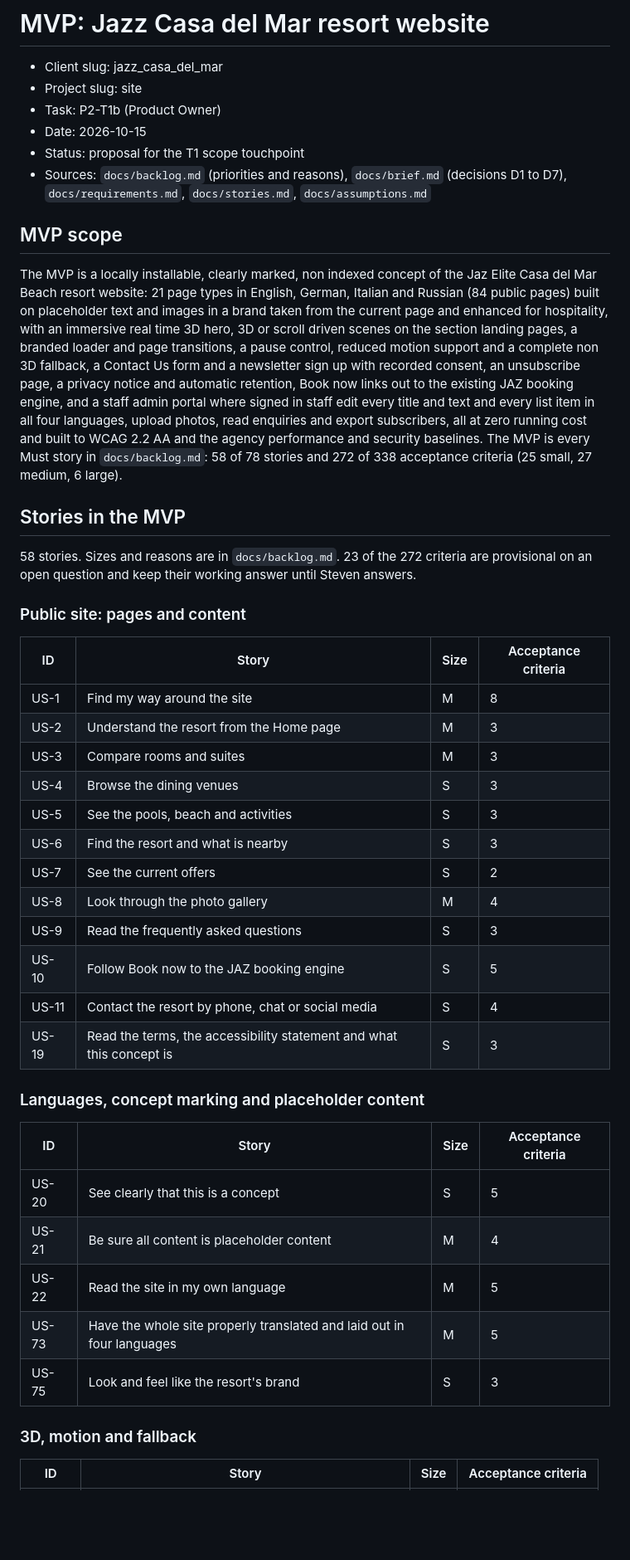
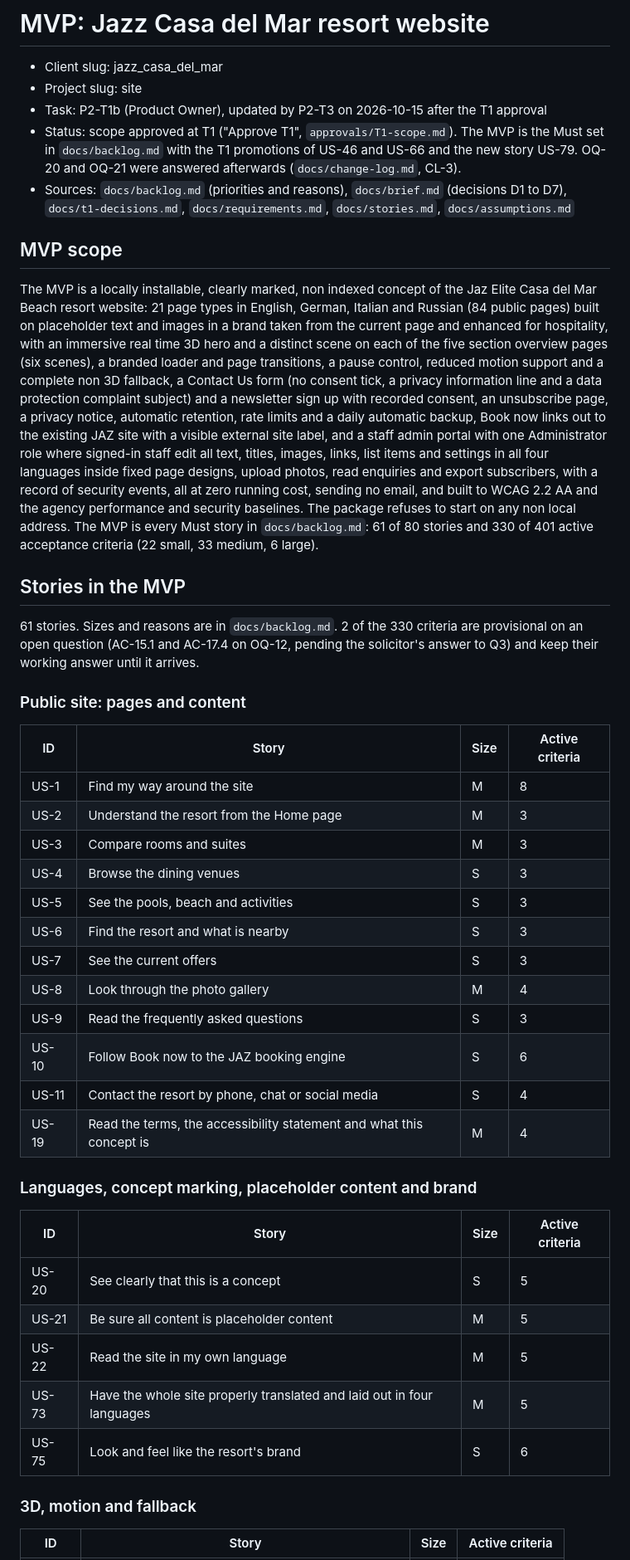
Before and after one commit to smsalama/jazz_casa_del_mar_hub, a Markdown page: docs/mvp.md, the part around one of its changes. Shown at 83% size. Drawn GitHub-style; blank space fills up the shorter version.

```diff
--- a/docs/mvp.md
+++ b/docs/mvp.md
@@ -2,22 +2,21 @@
 
 - Client slug: jazz_casa_del_mar
 - Project slug: site
-- Task: P2-T1b (Product Owner)
-- Date: 2026-10-15
-- Status: proposal for the T1 scope touchpoint
-- Sources: `docs/backlog.md` (priorities and reasons), `docs/brief.md` (decisions D1 to D7), `docs/requirements.md`, `docs/stories.md`, `docs/assumptions.md`
+- Task: P2-T1b (Product Owner), updated by P2-T3 on 2026-10-15 after the T1 approval
+- Status: scope approved at T1 ("Approve T1", `approvals/T1-scope.md`). The MVP is the Must set in `docs/backlog.md` with the T1 promotions of US-46 and US-66 and the new story US-79. OQ-20 and OQ-21 were answered afterwards (`docs/change-log.md`, CL-3).
+- Sources: `docs/backlog.md` (priorities and reasons), `docs/brief.md` (decisions D1 to D7), `docs/t1-decisions.md`, `docs/requirements.md`, `docs/stories.md`, `docs/assumptions.md`
 
 ## MVP scope
 
-The MVP is a locally installable, clearly marked, non indexed concept of the Jaz Elite Casa del Mar Beach resort website: 21 page types in English, German, Italian and Russian (84 public pages) built on placeholder text and images in a brand taken from the current page and enhanced for hospitality, with an immersive real time 3D hero, 3D or scroll driven scenes on the section landing pages, a branded loader and page transitions, a pause control, reduced motion support and a complete non 3D fallback, a Contact Us form and a newsletter sign up with recorded consent, an unsubscribe page, a privacy notice and automatic retention, Book now links out to the existing JAZ booking engine, and a staff admin portal where signed in staff edit every title and text and every list item in all four languages, upload photos, read enquiries and export subscribers, all at zero running cost and built to WCAG 2.2 AA and the agency performance and security baselines. The MVP is every Must story in `docs/backlog.md`: 58 of 78 stories and 272 of 338 acceptance criteria (25 small, 27 medium, 6 large).
+The MVP is a locally installable, clearly marked, non indexed concept of the Jaz Elite Casa del Mar Beach resort website: 21 page types in English, German, Italian and Russian (84 public pages) built on placeholder text and images in a brand taken from the current page and enhanced for hospitality, with an immersive real time 3D hero and a distinct scene on each of the five section overview pages (six scenes), a branded loader and page transitions, a pause control, reduced motion support and a complete non 3D fallback, a Contact Us form (no consent tick, a privacy information line and a data protection complaint subject) and a newsletter sign up with recorded consent, an unsubscribe page, a privacy notice, automatic retention, rate limits and a daily automatic backup, Book now links out to the existing JAZ site with a visible external site label, and a staff admin portal with one Administrator role where signed-in staff edit all text, titles, images, links, list items and settings in all four languages inside fixed page designs, upload photos, read enquiries and export subscribers, with a record of security events, all at zero running cost, sending no email, and built to WCAG 2.2 AA and the agency performance and security baselines. The package refuses to start on any non local address. The MVP is every Must story in `docs/backlog.md`: 61 of 80 stories and 330 of 401 active acceptance criteria (22 small, 33 medium, 6 large).
 
 ## Stories in the MVP
 
-58 stories. Sizes and reasons are in `docs/backlog.md`. 23 of the 272 criteria are provisional on an open question and keep their working answer until Steven answers.
+61 stories. Sizes and reasons are in `docs/backlog.md`. 2 of the 330 criteria are provisional on an open question (AC-15.1 and AC-17.4 on OQ-12, pending the solicitor's answer to Q3) and keep their working answer until it arrives.
 
 ### Public site: pages and content
 
-| ID | Story | Size | Acceptance criteria |
+| ID | Story | Size | Active criteria |
 | --- | --- | --- | --- |
 | US-1 | Find my way around the site | M | 8 |
 | US-2 | Understand the resort from the Home page | M | 3 |
@@ -25,24 +24,24 @@ The MVP is a locally installable, clearly marked, non indexed concept of the Jaz
 | US-4 | Browse the dining venues | S | 3 |
 | US-5 | See the pools, beach and activities | S | 3 |
 | US-6 | Find the resort and what is nearby | S | 3 |
-| US-7 | See the current offers | S | 2 |
+| US-7 | See the current offers | S | 3 |
 | US-8 | Look through the photo gallery | M | 4 |
 | US-9 | Read the frequently asked questions | S | 3 |
-| US-10 | Follow Book now to the JAZ booking engine | S | 5 |
+| US-10 | Follow Book now to the JAZ booking engine | S | 6 |
 | US-11 | Contact the resort by phone, chat or social media | S | 4 |
-| US-19 | Read the terms, the accessibility statement and what this concept is | S | 3 |
+| US-19 | Read the terms, the accessibility statement and what this concept is | M | 4 |
 
-### Languages, concept marking and placeholder content
+### Languages, concept marking, placeholder content and brand
 
-| ID | Story | Size | Acceptance criteria |
+| ID | Story | Size | Active criteria |
 | --- | --- | --- | --- |
 | US-20 | See clearly that this is a concept | S | 5 |
-| US-21 | Be sure all content is placeholder content | M | 4 |
+| US-21 | Be sure all content is placeholder content | M | 5 |
 | US-22 | Read the site in my own language | M | 5 |
 | US-73 | Have the whole site properly translated and laid out in four languages | M | 5 |
-| US-75 | Look and feel like the resort's brand | S | 3 |
+| US-75 | Look and feel like the resort's brand | S | 6 |
 
 ### 3D, motion and fallback
 
-| ID | Story | Size | Acceptance criteria |
+| ID | Story | Size | Active criteria |
 | --- | --- | --- | --- |
```
Also changed, not shown: other parts of docs/mvp.md (+69 -60 lines).
